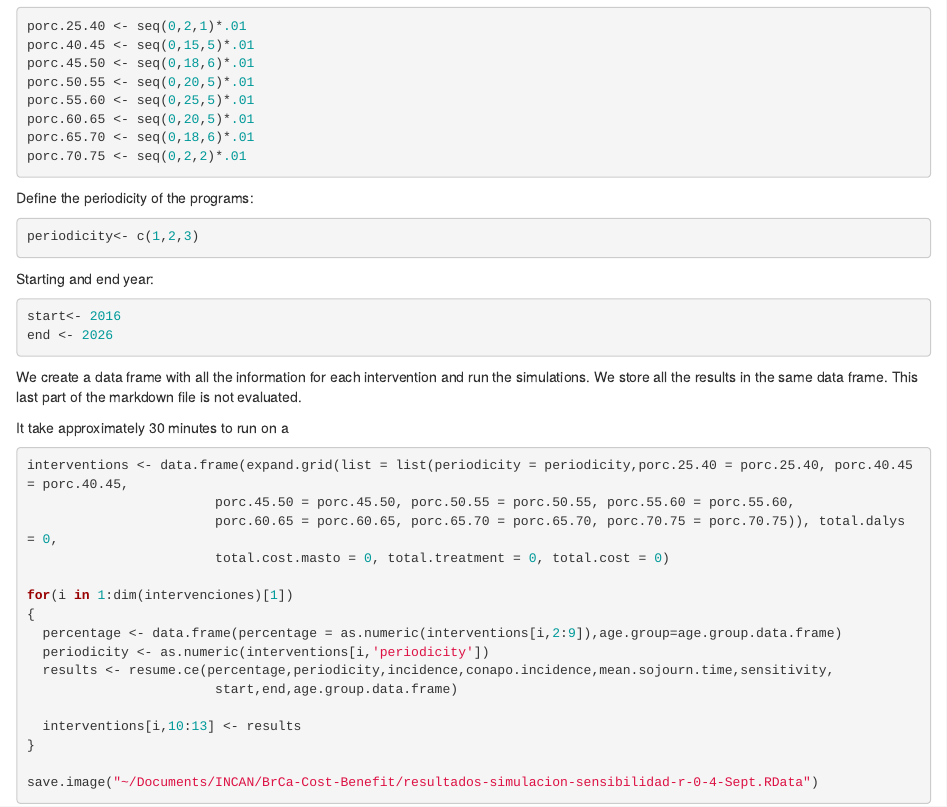
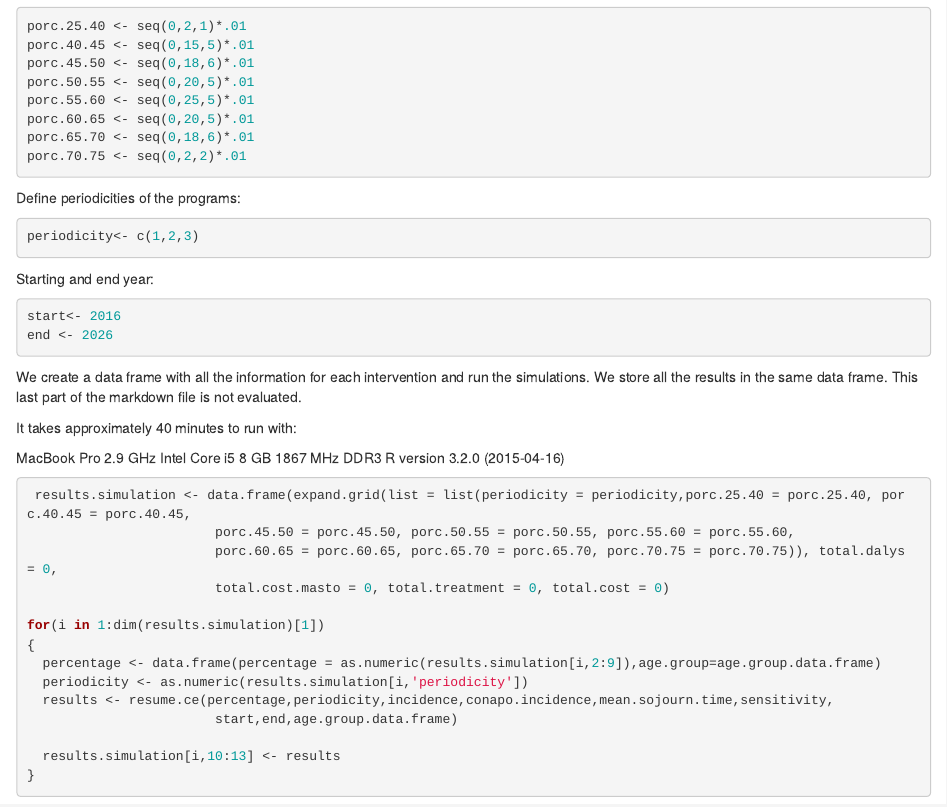
Before and after one commit to ernestatistics/Reproducibility-Cost-Effectiveness, an R Markdown document (Methodology/Methodology.Rmd): the page in a window 1100 px wide, from 8370 px down. Rendered offline with R 4.5, knitr and Pandoc, with nearby package versions; some code elsewhere in the file could not run offline.

````diff
--- a/Methodology/Methodology.Rmd
+++ b/Methodology/Methodology.Rmd
@@ -456,7 +452,7 @@
 
 ```
 
-Define the periodicity of the programs:
+Define periodicities of the programs:
 
 ```{r}
 periodicity<- c(1,2,3)
@@ -471,23 +467,27 @@
 
 We create a data frame with all the information for each intervention and run the simulations. We store all the results in the same data frame. This last part of the markdown file is not evaluated.
 
-It take approximately 30 minutes to run on a
+It takes approximately 40 minutes to run with:
+
+MacBook Pro
+2.9 GHz Intel Core i5
+8 GB 1867 MHz DDR3
+R version 3.2.0 (2015-04-16)
 
 ```{r,eval=FALSE}
-interventions <- data.frame(expand.grid(list = list(periodicity = periodicity,porc.25.40 = porc.25.40, porc.40.45 = porc.40.45,
+ results.simulation <- data.frame(expand.grid(list = list(periodicity = periodicity,porc.25.40 = porc.25.40, porc.40.45 = porc.40.45,
                         porc.45.50 = porc.45.50, porc.50.55 = porc.50.55, porc.55.60 = porc.55.60,
                         porc.60.65 = porc.60.65, porc.65.70 = porc.65.70, porc.70.75 = porc.70.75)), total.dalys = 0,
                         total.cost.masto = 0, total.treatment = 0, total.cost = 0)
 
-for(i in 1:dim(intervenciones)[1])
+for(i in 1:dim(results.simulation)[1])
 {
-  percentage <- data.frame(percentage = as.numeric(interventions[i,2:9]),age.group=age.group.data.frame)
-  periodicity <- as.numeric(interventions[i,'periodicity'])
+  percentage <- data.frame(percentage = as.numeric(results.simulation[i,2:9]),age.group=age.group.data.frame)
+  periodicity <- as.numeric(results.simulation[i,'periodicity'])
   results <- resume.ce(percentage,periodicity,incidence,conapo.incidence,mean.sojourn.time,sensitivity,
                         start,end,age.group.data.frame)
 
-  interventions[i,10:13] <- results
+  results.simulation[i,10:13] <- results
 }
 
-save.image("~/Documents/INCAN/BrCa-Cost-Benefit/resultados-simulacion-sensibilidad-r-0-4-Sept.RData")
 ```
````
Also changed, not shown: Methodology/Methodology.html (added), Results/Results Simulation.RData (added), Methodology/Methodology.Rmd (4 more changed lines).
